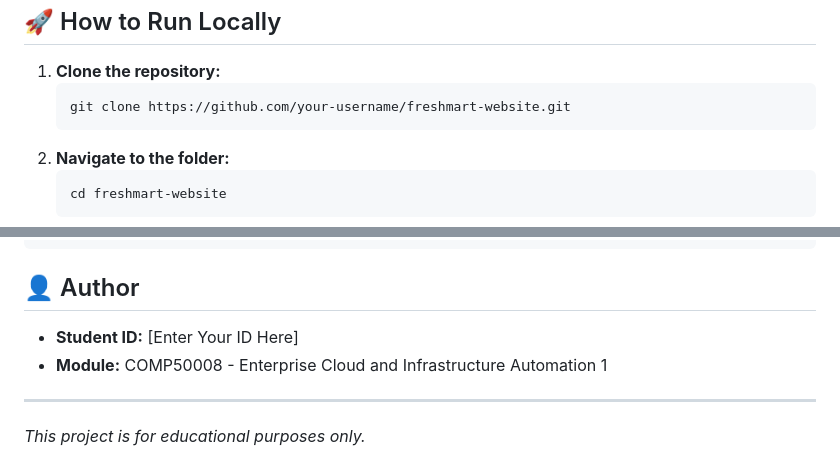
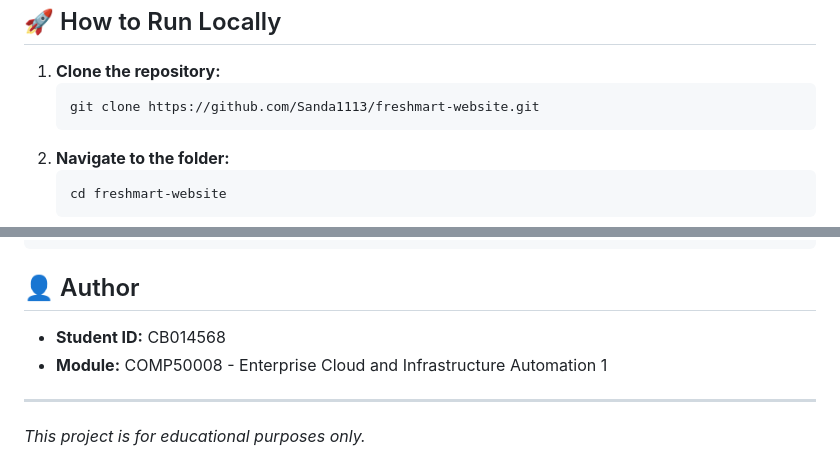
Before and after one commit to Sanda1113/FreshMart, a Markdown page: README.md, 2 parts joined by grey strips. Drawn GitHub-style.

Commit message:
Update repository URL and student ID in README

```diff
--- a/README.md
+++ b/README.md
@@ -34,7 +34,7 @@
 <ol>
     <li>
         <strong>Clone the repository:</strong>
-        <pre><code>git clone https://github.com/your-username/freshmart-website.git</code></pre>
+        <pre><code>git clone https://github.com/Sanda1113/freshmart-website.git</code></pre>
     </li>
     <li>
         <strong>Navigate to the folder:</strong>
@@ -77,7 +77,7 @@
 
 <h2>👤 Author</h2>
 <ul>
-    <li><strong>Student ID:</strong> [Enter Your ID Here]</li>
+    <li><strong>Student ID:</strong> CB014568</li>
     <li><strong>Module:</strong> COMP50008 - Enterprise Cloud and Infrastructure Automation 1</li>
 </ul>
 
```
